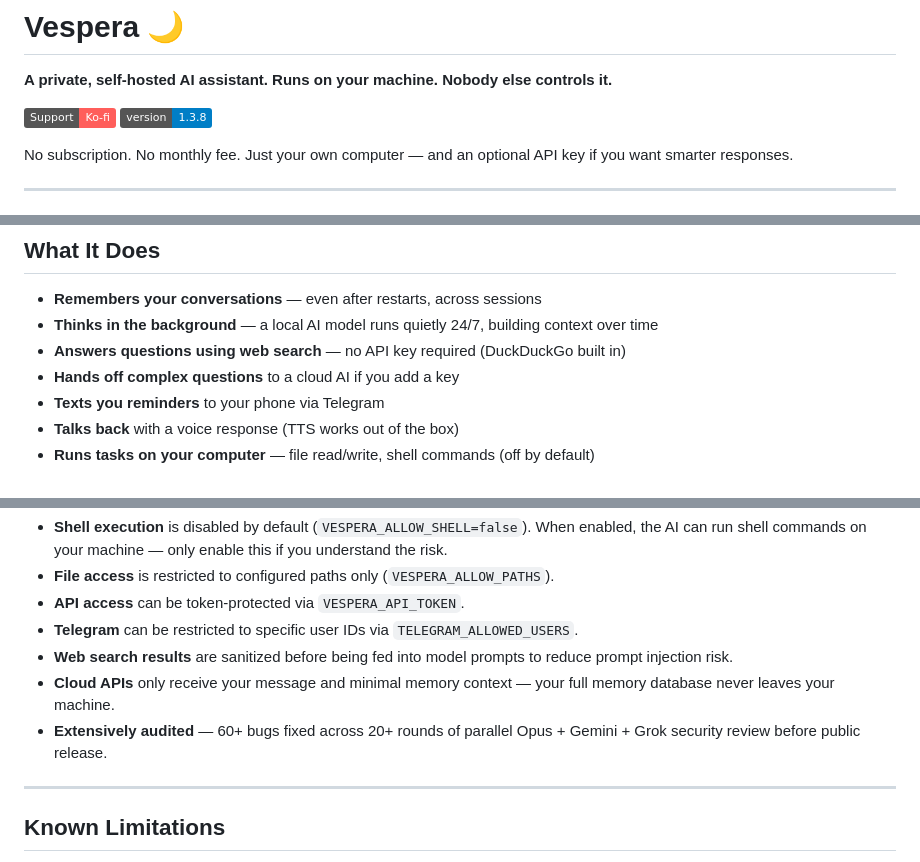
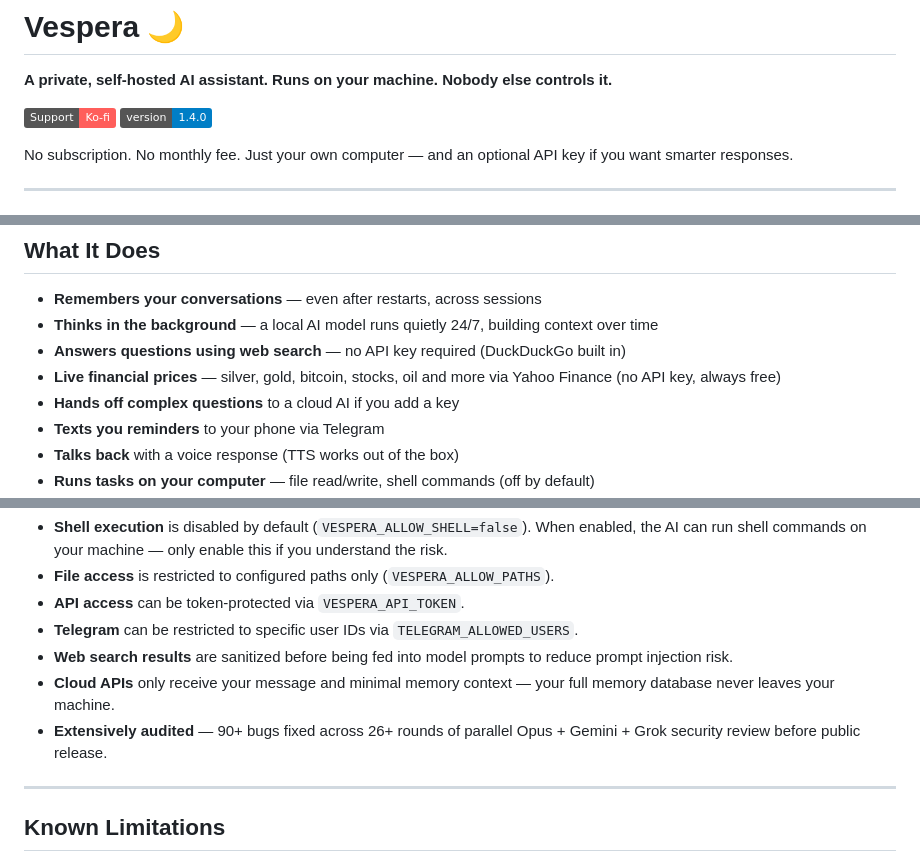
Before and after one commit to problemsolverai2026-svg/vespera, a Markdown page: README.md, 3 parts joined by grey strips. Rendered like a GitHub page; badges without logos.

Commit message:
docs: bump to v1.4.0 — Yahoo Finance, web search local, green/red badges, 30+ bug fixes

```diff
--- a/README.md
+++ b/README.md
@@ -2,7 +2,7 @@
 **A private, self-hosted AI assistant. Runs on your machine. Nobody else controls it.**
 
 [![Support on Ko-fi](https://img.shields.io/badge/Support-Ko--fi-FF5E5B?logo=ko-fi&logoColor=white)](https://ko-fi.com/problemsolverai2026gmailcom)
-![Version](https://img.shields.io/badge/version-1.3.8-blue)
+![Version](https://img.shields.io/badge/version-1.4.0-blue)
 
 No subscription. No monthly fee. Just your own computer — and an optional API key if you want smarter responses.
 
@@ -23,6 +23,7 @@ It's local-first by design. Your data stays on your machine. Cloud AI is optiona
 - **Remembers your conversations** — even after restarts, across sessions
 - **Thinks in the background** — a local AI model runs quietly 24/7, building context over time
 - **Answers questions using web search** — no API key required (DuckDuckGo built in)
+- **Live financial prices** — silver, gold, bitcoin, stocks, oil and more via Yahoo Finance (no API key, always free)
 - **Hands off complex questions** to a cloud AI if you add a key
 - **Texts you reminders** to your phone via Telegram
 - **Talks back** with a voice response (TTS works out of the box)
@@ -254,7 +257,7 @@ Sign up at [console.groq.com](https://console.groq.com) — no credit card requi
 - **Telegram** can be restricted to specific user IDs via `TELEGRAM_ALLOWED_USERS`.
 - **Web search results** are sanitized before being fed into model prompts to reduce prompt injection risk.
 - **Cloud APIs** only receive your message and minimal memory context — your full memory database never leaves your machine.
-- **Extensively audited** — 60+ bugs fixed across 20+ rounds of parallel Opus + Gemini + Grok security review before public release.
+- **Extensively audited** — 90+ bugs fixed across 26+ rounds of parallel Opus + Gemini + Grok security review before public release.
 
 ---
 
```
Also changed, not shown: other parts of README.md (+2 -0 lines).
